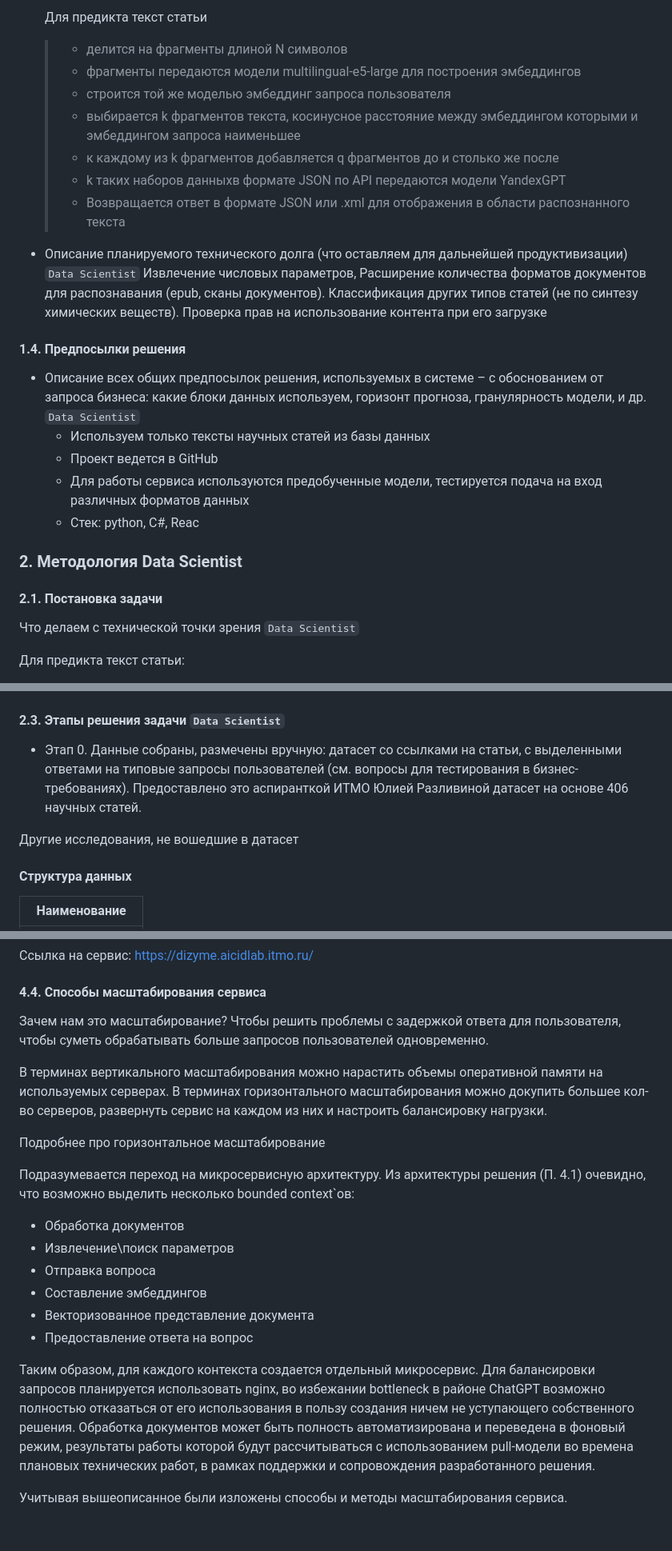
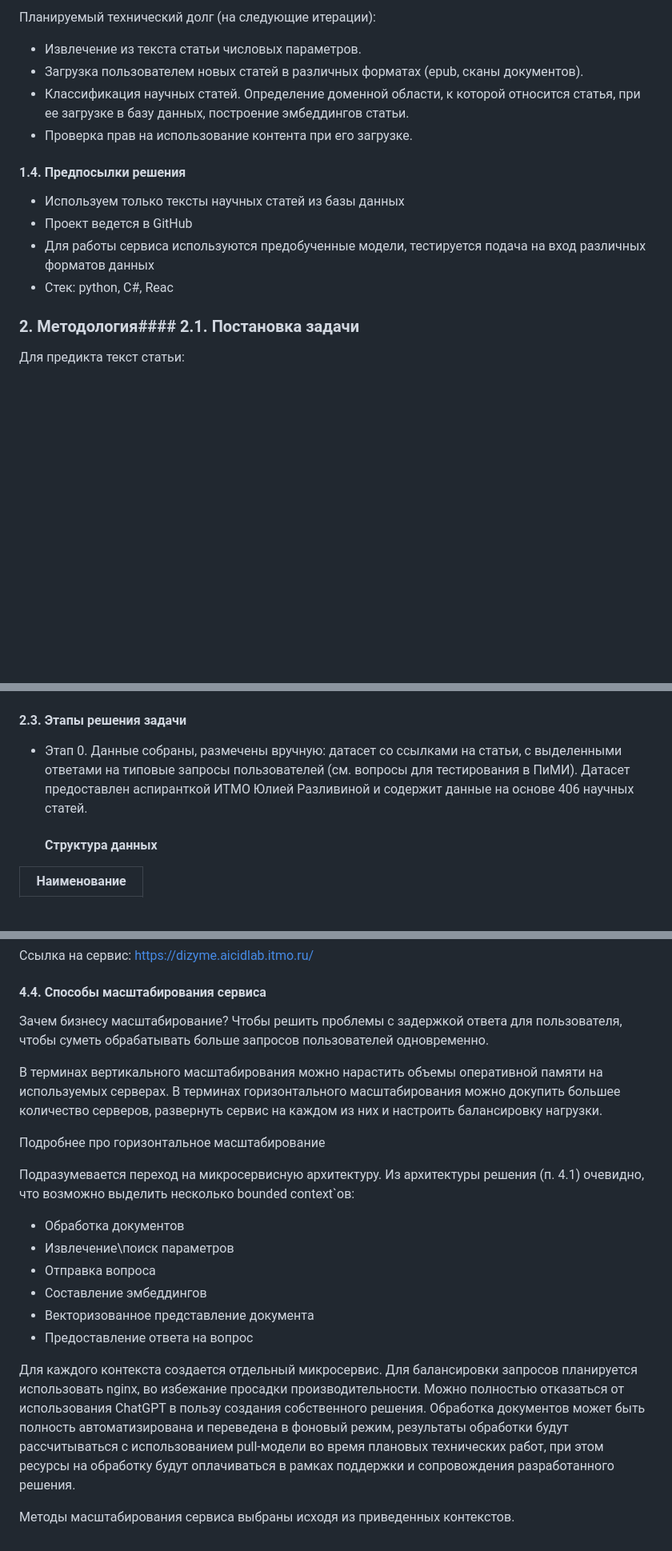
Before and after one commit to Rustemhak/nanozymes_ai, a Markdown page: ML System Design Doc/ML_System_Design_Doc_1_4.md, 3 parts joined by grey strips. Shown at 80% size. Drawn GitHub-style; blank space fills up the shorter version.

```diff
--- a/ML System Design Doc/ML_System_Design_Doc_1_4.md
+++ b/ML System Design Doc/ML_System_Design_Doc_1_4.md
@@ -49,27 +43,19 @@
 
-  Для предикта текст статьи
-  > - делится на фрагменты длиной N символов
-  > - фрагменты передаются модели multilingual-e5-large для построения эмбеддингов
-  > - строится той же моделью эмбеддинг запроса пользователя
-  > - выбирается k фрагментов текста, косинусное расстояние между эмбеддингом которыми и эмбеддингом запроса наименьшее
-  > - к каждому из k фрагментов добавляется q фрагментов до и столько же после
-  > - k таких наборов данныхв формате JSON по API передаются модели YandexGPT
-  > - Возвращается ответ в формате JSON или .xml для отображения в области распознанного текста
-
-- Описание планируемого технического долга (что оставляем для дальнейшей продуктивизации) `Data Scientist` Извлечение числовых параметров, Расширение количества форматов документов для распознавания (epub, сканы документов). Классификация других типов статей (не по синтезу химических веществ).
-Проверка прав на использование контента при его загрузке
+Планируемый технический долг (на следующие итерации):
+  - Извлечение из текста статьи числовых параметров.
+  - Загрузка пользователем новых статей в различных форматах (epub, сканы документов).
+  - Классификация научных статей. Определение доменной области, к которой относится статья, при ее загрузке в базу данных, построение эмбеддингов статьи.
+  - Проверка прав на использование контента при его загрузке.
 
 
 #### 1.4. Предпосылки решения
-- Описание всех общих предпосылок решения, используемых в системе – с обоснованием от запроса бизнеса: какие блоки данных используем, горизонт прогноза, гранулярность модели, и др. `Data Scientist`
+
   - Используем только тексты научных статей из базы данных
   - Проект ведется в GitHub
   - Для работы сервиса используются предобученные модели, тестируется подача на вход различных форматов данных
   - Стек: python, C#, Reac
 
-### 2. Методология Data Scientist
-#### 2.1. Постановка задачи
-Что делаем с технической точки зрения `Data Scientist`
+### 2. Методология#### 2.1. Постановка задачи
 
 Для предикта текст статьи:
 
@@ -99,12 +84,9 @@
 ![Этапы проекта](https://github.com/Rustemhak/nanozymes_ai/blob/main/ML%20System%20Design%20Doc/img/scheme–02.png)
 
 
-#### 2.3. Этапы решения задачи `Data Scientist`
-- Этап 0. Данные собраны, размечены вручную: датасет со ссылками на статьи, с выделенными ответами на типовые запросы пользователей (см. вопросы для тестирования в бизнес-требованиях). Предоставлено это аспиранткой ИТМО Юлией Разливиной датасет на основе 406 научных статей.
+#### 2.3. Этапы решения задачи
+- Этап 0. Данные собраны, размечены вручную: датасет со ссылками на статьи, с выделенными ответами на типовые запросы пользователей (см. вопросы для тестирования в ПиМИ). Датасет предоставлен аспиранткой ИТМО Юлией Разливиной и содержит данные на основе 406 научных статей.
 
-
-
-Другие исследования, не вошедшие в датасет
 
   #### Структура данных
 
@@ -194,15 +175,15 @@
 
 #### 4.4. Способы масштабирования сервиса
 
-Зачем нам это масштабирование?
+Зачем бизнесу масштабирование?
 Чтобы решить проблемы с задержкой ответа для пользователя, чтобы суметь обрабатывать больше запросов пользователей одновременно.
 
 В терминах вертикального масштабирования можно нарастить объемы оперативной памяти на используемых серверах.
-В терминах горизонтального масштабирования можно докупить большее кол-во серверов, развернуть сервис на каждом из них и настроить балансировку нагрузки.
+В терминах горизонтального масштабирования можно докупить большее количество серверов, развернуть сервис на каждом из них и настроить балансировку нагрузки.
 
 Подробнее про горизонтальное масштабирование
 
-Подразумевается переход на микросервисную архитектуру. Из архитектуры решения (П. 4.1) очевидно, что возможно выделить несколько bounded context`ов:
+Подразумевается переход на микросервисную архитектуру. Из архитектуры решения (п. 4.1) очевидно, что возможно выделить несколько bounded context`ов:
   - Обработка документов
   - Извлечение\поиск параметров
   - Отправка вопроса
@@ -210,9 +191,8 @@
   - Векторизованное представление документа
   - Предоставление ответа на вопрос
 
-Таким образом, для каждого контекста создается отдельный микросервис. Для балансировки запросов планируется использовать nginx, во избежании bottleneck
-в районе ChatGPT возможно полностью отказаться от его использования в пользу создания ничем не уступающего собственного решения. Обработка документов
-может быть полность автоматизирована и переведена в фоновый режим, результаты работы которой будут рассчитываться с использованием pull-модели во времена
-плановых технических работ, в рамках поддержки и сопровождения разработанного решения.
+Для каждого контекста создается отдельный микросервис. Для балансировки запросов планируется использовать nginx, во избежание просадки производительности.
+Можно полностью отказаться от использования ChatGPT в пользу создания собственного решения.
+Обработка документов может быть полность автоматизирована и переведена в фоновый режим, результаты обработки будут рассчитываться с использованием pull-модели во время плановых технических работ, при этом ресурсы на обработку будут оплачиваться в рамках поддержки и сопровождения разработанного решения.
 
-Учитывая вышеописанное были изложены способы и методы масштабирования сервиса.
+Методы масштабирования сервиса выбраны исходя из приведенных контекстов.
```
Also changed, not shown: other parts of ML System Design Doc/ML_System_Design_Doc_1_4.md (+14 -22 lines).
